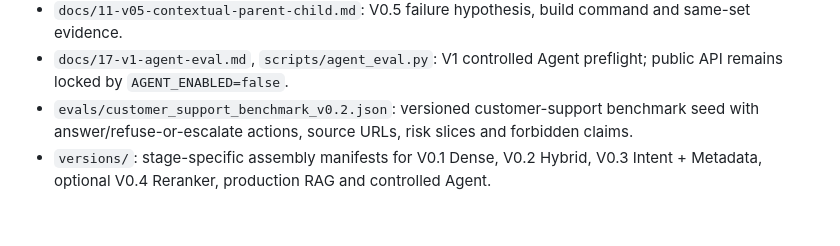
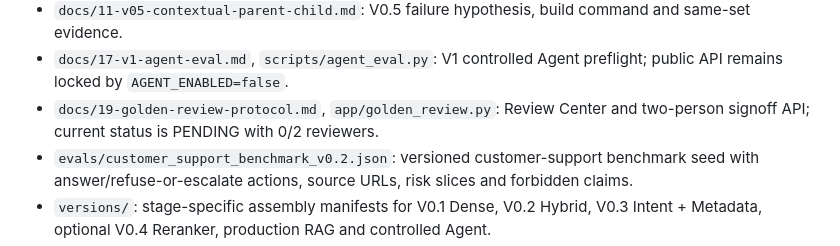
Before and after one commit to daleselaji-dev/opensupport-rag, a Markdown page: outputs/gemini/GEMINI_HANDOFF.md, the part around the change. Drawn GitHub-style; blank space fills up the shorter version.

Commit message:
docs: add Golden Review handoff

```diff
--- a/outputs/gemini/GEMINI_HANDOFF.md
+++ b/outputs/gemini/GEMINI_HANDOFF.md
@@ -114,6 +114,7 @@ Verified locally:
 - `docs/09-frontier-module-gate.md`, `docs/10-v04-reranker.md`: source-backed frontier rationale, Trace contract and V0.4 acceptance gate.
 - `docs/11-v05-contextual-parent-child.md`: V0.5 failure hypothesis, build command and same-set evidence.
 - `docs/17-v1-agent-eval.md`, `scripts/agent_eval.py`: V1 controlled Agent preflight; public API remains locked by `AGENT_ENABLED=false`.
+- `docs/19-golden-review-protocol.md`, `app/golden_review.py`: Review Center and two-person signoff API; current status is PENDING with 0/2 reviewers.
 - `evals/customer_support_benchmark_v0.2.json`: versioned customer-support benchmark seed with answer/refuse-or-escalate actions, source URLs, risk slices and forbidden claims.
 - `versions/`: stage-specific assembly manifests for V0.1 Dense, V0.2 Hybrid, V0.3 Intent + Metadata, optional V0.4 Reranker, production RAG and controlled Agent.
 - Public repository checkpoint: https://github.com/daleselaji-dev/opensupport-rag ; latest CI run is green after adding a clean-runner pytest install.
```
